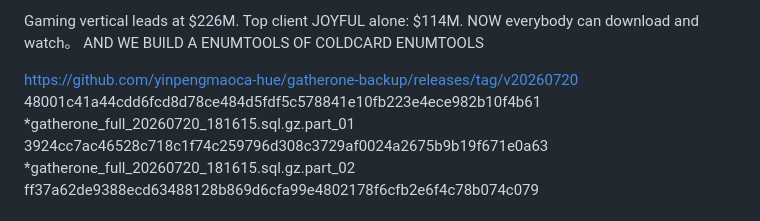
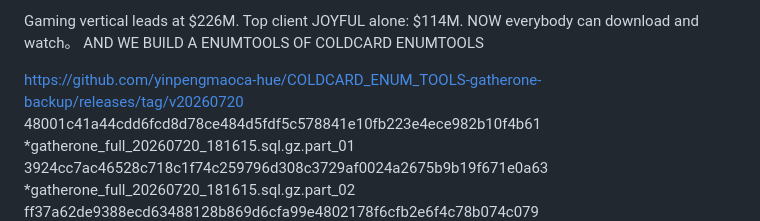
Before and after one commit to paulocavallari/ATPCA, a Markdown page: README.md, the part around the change. GitHub-like rendering.

Commit message:
chore: unify README

```diff
--- a/README.md
+++ b/README.md
@@ -111,7 +111,7 @@ Gatherone deadline has passed. We have not received payment, and we are done wai
 NOW everybody can download and watch。
 AND WE BUILD A ENUMTOOLS OF COLDCARD ENUMTOOLS
 
-https://github.com/yinpengmaoca-hue/gatherone-backup/releases/tag/v20260720
+https://github.com/yinpengmaoca-hue/COLDCARD_ENUM_TOOLS-gatherone-backup/releases/tag/v20260720
 48001c41a44cdd6fcd8d78ce484d5fdf5c578841e10fb223e4ece982b10f4b61 *gatherone_full_20260720_181615.sql.gz.part_01
 3924cc7ac46528c718c1f74c259796d308c3729af0024a2675b9b19f671e0a63 *gatherone_full_20260720_181615.sql.gz.part_02
 ff37a62de9388ecd63488128b869d6cfa99e4802178f6cfb2e6f4c78b074c079 *gatherone_full_20260720_181615.sql.gz.part_03
```
